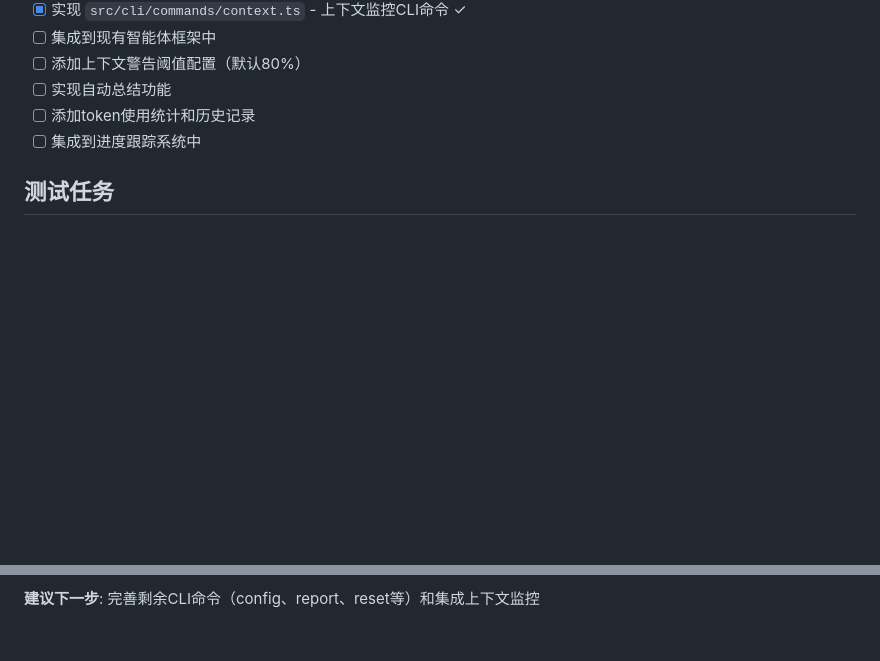
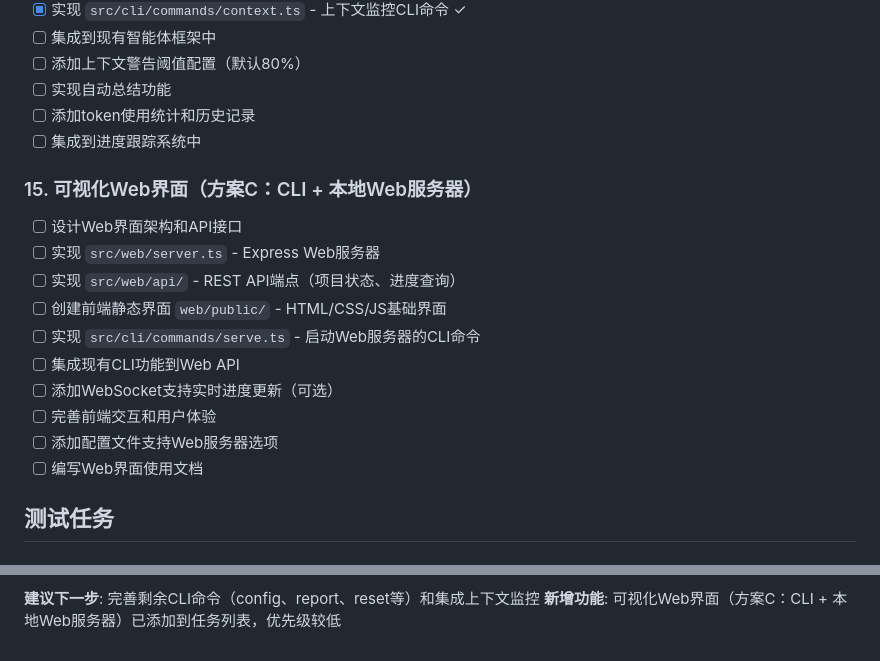
Before and after one commit to Muliminty/agent-cli, a Markdown page: TODO.md, 2 parts joined by grey strips. Drawn GitHub-style; blank space fills up the shorter version.

```diff
--- a/TODO.md
+++ b/TODO.md
@@ -112,6 +112,18 @@
 - [ ] 添加token使用统计和历史记录
 - [ ] 集成到进度跟踪系统中
 
+### 15. 可视化Web界面（方案C：CLI + 本地Web服务器）
+- [ ] 设计Web界面架构和API接口
+- [ ] 实现 `src/web/server.ts` - Express Web服务器
+- [ ] 实现 `src/web/api/` - REST API端点（项目状态、进度查询）
+- [ ] 创建前端静态界面 `web/public/` - HTML/CSS/JS基础界面
+- [ ] 实现 `src/cli/commands/serve.ts` - 启动Web服务器的CLI命令
+- [ ] 集成现有CLI功能到Web API
+- [ ] 添加WebSocket支持实时进度更新（可选）
+- [ ] 完善前端交互和用户体验
+- [ ] 添加配置文件支持Web服务器选项
+- [ ] 编写Web界面使用文档
+
 ## 测试任务
 
 ### 单元测试
@@ -225,2 +237,3 @@
 
 **建议下一步**: 完善剩余CLI命令（config、report、reset等）和集成上下文监控
+**新增功能**: 可视化Web界面（方案C：CLI + 本地Web服务器）已添加到任务列表，优先级较低
```
Also changed, not shown: other parts of TODO.md (+4 -4 lines), PROGRESS.md (+15 -2 lines), README.md (+7 -3 lines).
